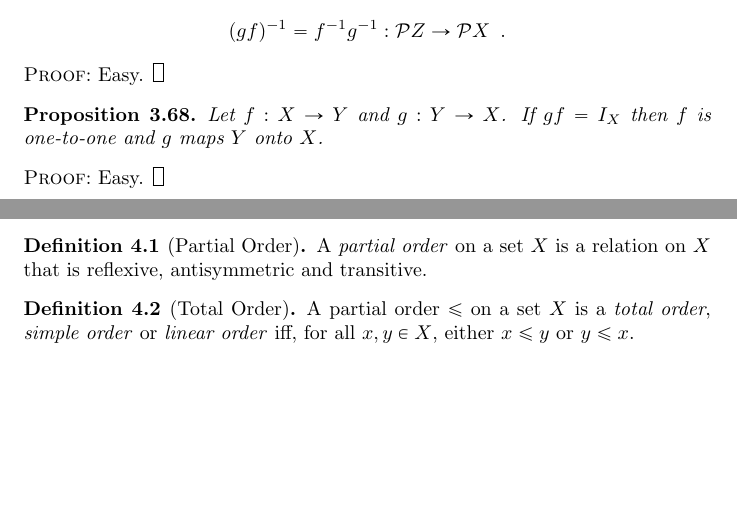
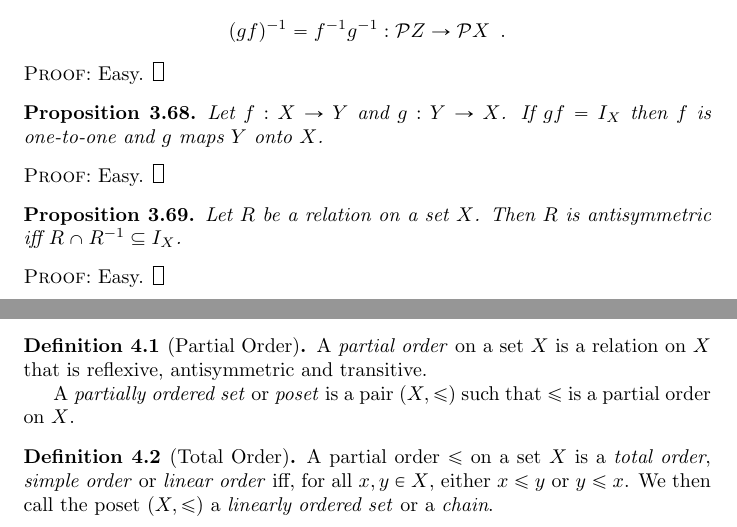
Before and after one commit to radams78/encyclopaedia, a LaTeX thesis (halmos/main.tex): two parts of pages 20 and 21 of 37, joined at a grey line, cut so that both start at the same text, the shorter picture padded with empty space. Compiled offline with pdfLaTeX.

Commit message:
Characterize antisymmetry

```diff
--- a/halmos/main.tex
+++ b/halmos/main.tex
@@ -1164,14 +1164,25 @@ Let $f : X \rightarrow Y$ and $g : Y \rightarrow X$. If $gf = I_X$ then $f$ is o
 \pf\ Easy. \qed
 \end{proof}
 
+\begin{prop}
+Let $R$ be a relation on a set $X$. Then $R$ is antisymmetric iff $R \cap R^{-1} \subseteq I_X$.
+\end{prop}
+
+\begin{proof}
+\pf\ Easy. \qed
+\end{proof}
+
 \chapter{Order}
 
 \begin{df}[Partial Order]
 A \emph{partial order} on a set $X$ is a relation on $X$ that is reflexive, antisymmetric and transitive.
+
+A \emph{partially ordered set} or \emph{poset} is a pair $(X, \leq)$ such that $\leq$ is a partial order on $X$.
 \end{df}
 
 \begin{df}[Total Order]
 A partial order $\leq$ on a set $X$ is a \emph{total order}, \emph{simple order} or \emph{linear order} iff, for all $x,y \in X$, either $x \leq y$ or $y \leq x$.
+We then call the poset $(X, \leq)$ a \emph{linearly ordered set} or a \emph{chain}.
 \end{df}
 
 \chapter{Natural Numbers}
```
Also changed, not shown: halmos/main.pdf, 2 other files.
